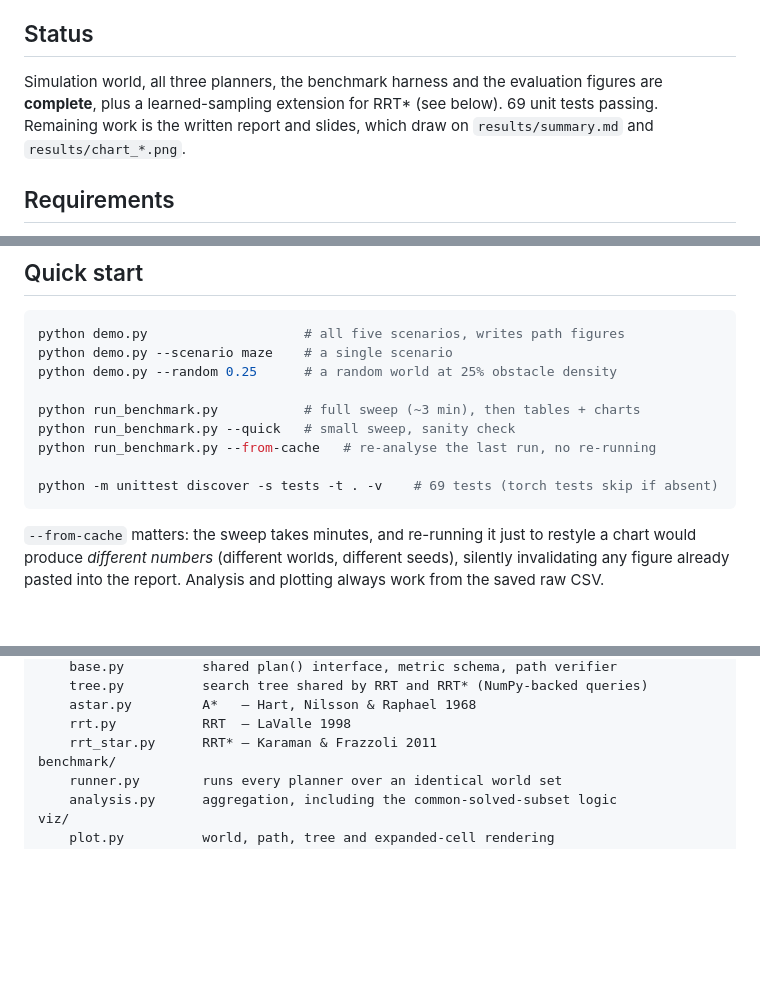
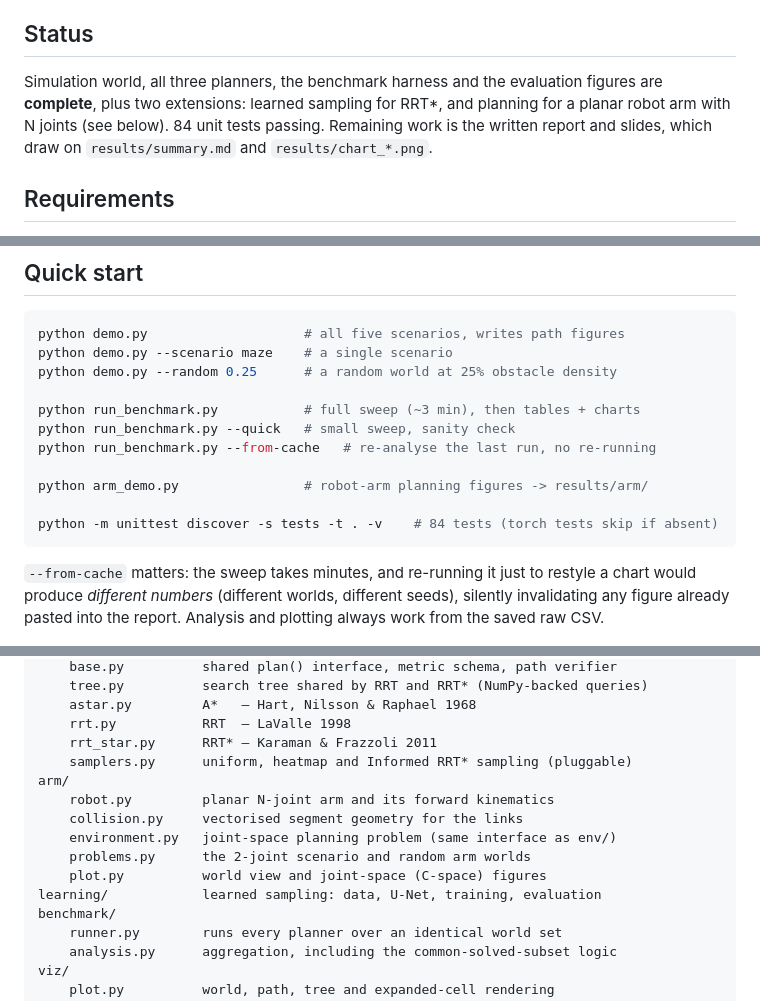
Before and after one commit to tannishthgupta/learned-motion-planning, a Markdown page: README.md, 3 parts joined by grey strips. Drawn GitHub-style; blank space fills up the shorter version.

````diff
--- a/README.md
+++ b/README.md
@@ -8,7 +8,9 @@ simulated mobile robot in a dependency-free 2D environment.
 ## Status
 
 Simulation world, all three planners, the benchmark harness and the evaluation
-figures are **complete**, plus a learned-sampling extension for RRT* (see below). 69 unit tests passing. Remaining work is the written
+figures are **complete**, plus two extensions: learned sampling for RRT*, and
+planning for a planar robot arm with N joints (see below). 84 unit tests
+passing. Remaining work is the written
 report and slides, which draw on `results/summary.md` and `results/chart_*.png`.
 
 ## Requirements
@@ -35,7 +37,9 @@ python run_benchmark.py           # full sweep (~3 min), then tables + charts
 python run_benchmark.py --quick   # small sweep, sanity check
 python run_benchmark.py --from-cache   # re-analyse the last run, no re-running
 
-python -m unittest discover -s tests -t . -v    # 69 tests (torch tests skip if absent)
+python arm_demo.py                # robot-arm planning figures -> results/arm/
+
+python -m unittest discover -s tests -t . -v    # 84 tests (torch tests skip if absent)
 ```
 
 `--from-cache` matters: the sweep takes minutes, and re-running it just to
@@ -58,6 +62,14 @@ planners/
     astar.py         A*   — Hart, Nilsson & Raphael 1968
     rrt.py           RRT  — LaValle 1998
     rrt_star.py      RRT* — Karaman & Frazzoli 2011
+    samplers.py      uniform, heatmap and Informed RRT* sampling (pluggable)
+arm/
+    robot.py         planar N-joint arm and its forward kinematics
+    collision.py     vectorised segment geometry for the links
+    environment.py   joint-space planning problem (same interface as env/)
+    problems.py      the 2-joint scenario and random arm worlds
+    plot.py          world view and joint-space (C-space) figures
+learning/            learned sampling: data, U-Net, training, evaluation
 benchmark/
     runner.py        runs every planner over an identical world set
     analysis.py      aggregation, including the common-solved-subset logic
````
Also changed, not shown: other parts of README.md (+41 -0 lines), results/arm/random_4dof.png (added), results/arm/two_link_cspace.png (added), 14 other files.
